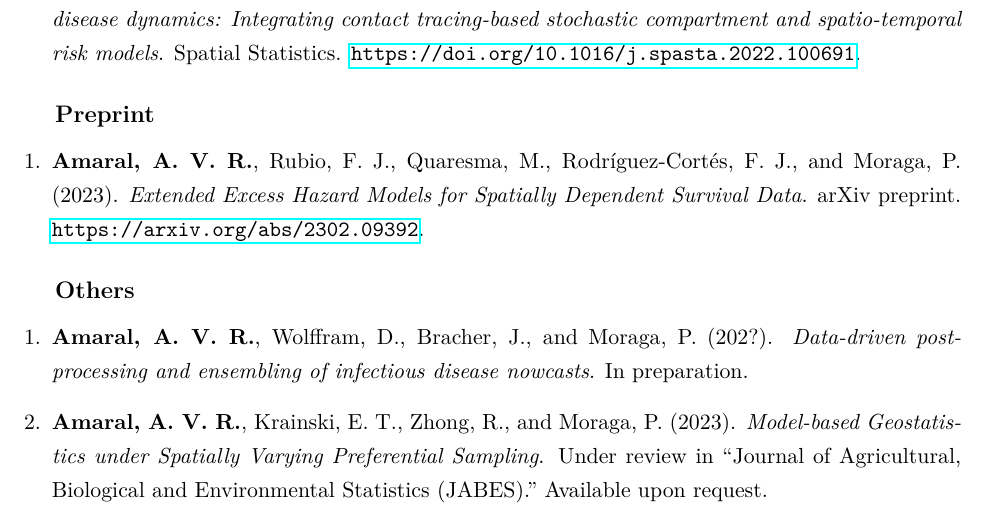
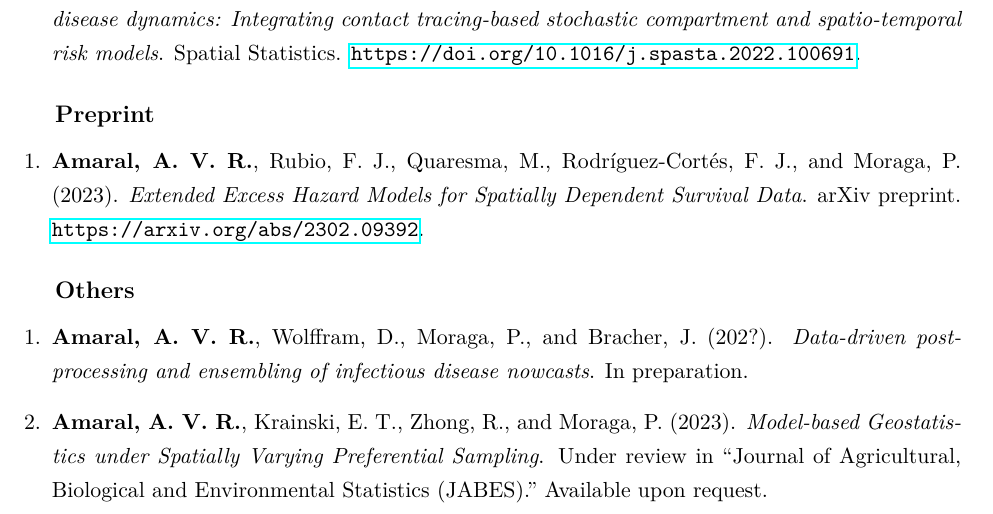
Before and after one commit to avramaral/CV, a LaTeX CV (CV.tex): part of page 1 of 4, cut so that both start at the same text. Compiled offline with pdfLaTeX.

Commit message:
update CV

```diff
--- a/CV.tex
+++ b/CV.tex
@@ -72,7 +72,7 @@
 	\vspace{3pt}\hspace{12pt}{\large \textbf{Others}}\vspace{-5pt}
 
 	\begin{enumerate}
-		\item \textbf{Amaral, A. V. R.}, Wolffram, D., Bracher, J., and Moraga, P. (202?). \textit{Data-driven post-processing and ensembling of infectious disease nowcasts}. In preparation.
+		\item \textbf{Amaral, A. V. R.}, Wolffram, D., Moraga, P., and Bracher, J. (202?). \textit{Data-driven post-processing and ensembling of infectious disease nowcasts}. In preparation.
 		\item  \textbf{Amaral, A. V. R.}, Krainski, E. T., Zhong, R., and Moraga, P. (2023). \textit{Model-based Geostatistics under Spatially Varying Preferential Sampling}. Under review in ``Journal of Agricultural, Biological and Environmental Statistics (JABES).'' Available upon request.
 	\end{enumerate}
 
```
Also changed, not shown: CV.pdf, 2 other files.
